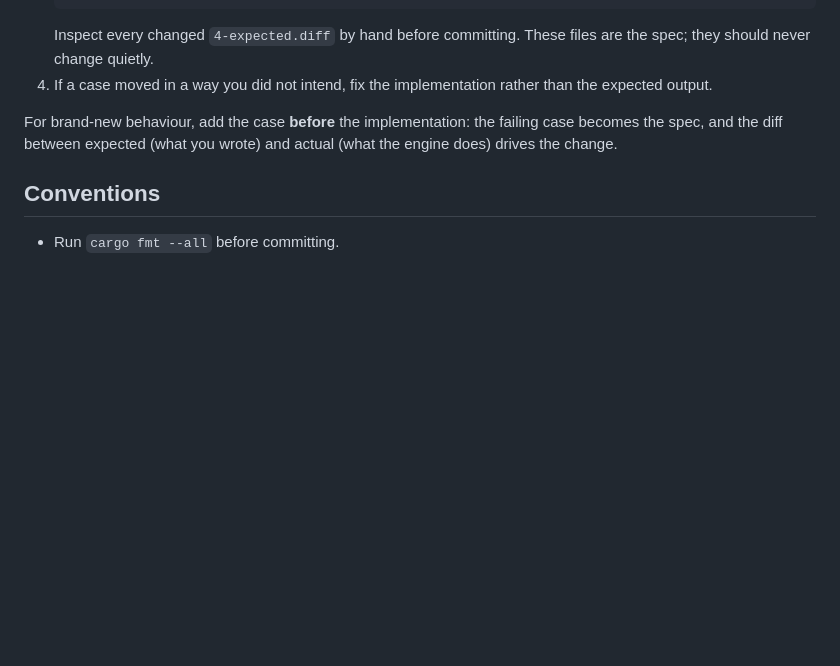
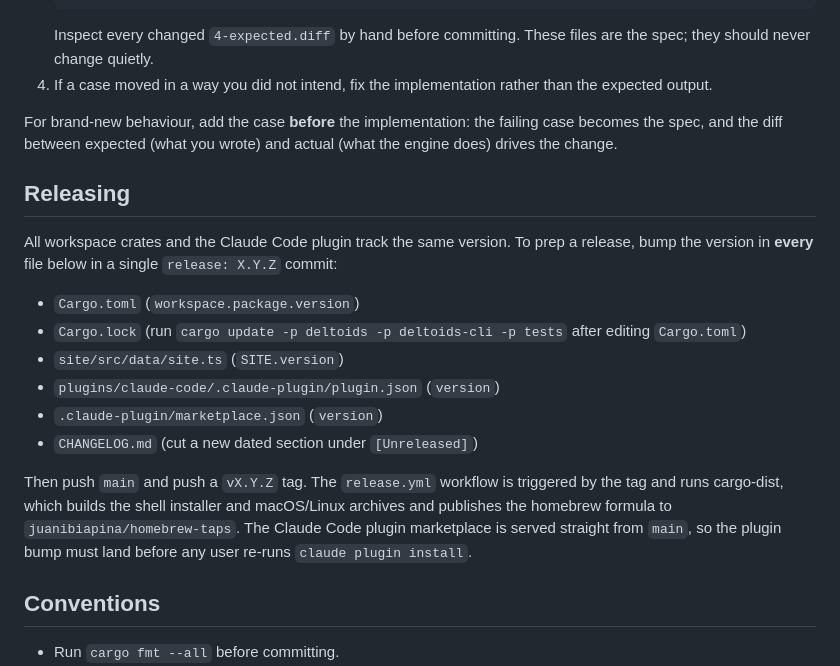
Before and after one commit to juanibiapina/deltoids, a Markdown page: AGENTS.md, the part around the change. GitHub-like rendering; blank space fills up the shorter version.

Commit message:
docs: document release prep checklist

```diff
--- a/AGENTS.md
+++ b/AGENTS.md
@@ -131,6 +131,26 @@ For brand-new behaviour, add the case **before** the implementation:
 the failing case becomes the spec, and the diff between expected (what
 you wrote) and actual (what the engine does) drives the change.
 
+## Releasing
+
+All workspace crates and the Claude Code plugin track the same
+version. To prep a release, bump the version in **every** file below
+in a single `release: X.Y.Z` commit:
+
+- `Cargo.toml` (`workspace.package.version`)
+- `Cargo.lock` (run `cargo update -p deltoids -p deltoids-cli -p tests` after editing `Cargo.toml`)
+- `site/src/data/site.ts` (`SITE.version`)
+- `plugins/claude-code/.claude-plugin/plugin.json` (`version`)
+- `.claude-plugin/marketplace.json` (`version`)
+- `CHANGELOG.md` (cut a new dated section under `[Unreleased]`)
+
+Then push `main` and push a `vX.Y.Z` tag. The `release.yml` workflow
+is triggered by the tag and runs cargo-dist, which builds the shell
+installer and macOS/Linux archives and publishes the homebrew formula
+to `juanibiapina/homebrew-taps`. The Claude Code plugin marketplace is
+served straight from `main`, so the plugin bump must land before any
+user re-runs `claude plugin install`.
+
 ## Conventions
 
 - Run `cargo fmt --all` before committing.
```
